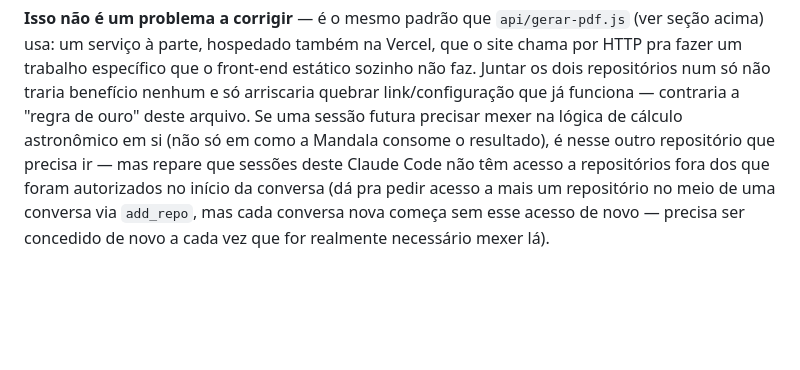
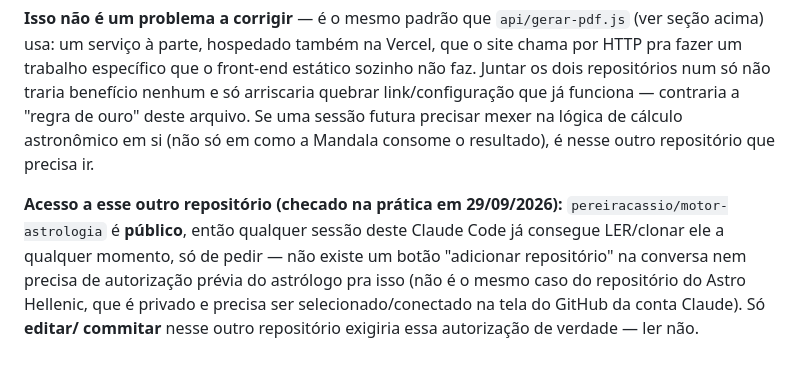
Before and after one commit to astrohellenic/astrohellenic.github.io, a Markdown page: CLAUDE.md, the part around the change. Rendered like a GitHub page; blank space fills up the shorter version.

Commit message:
CLAUDE.md: corrige nota sobre acesso ao repo motor-astrologia
motor-astrologia é público — leitura já funciona em qualquer sessão
sem autorização prévia, diferente do que a nota anterior dizia. Só
edição/commit nele exigiria autorização de verdade.

Co-Authored-By: Claude Sonnet 5 <noreply@anthropic.com>
Claude-Session: https://claude.ai/code/session_01C3DoiNUarEVA2Mk9ZYPu2y

```diff
--- a/CLAUDE.md
+++ b/CLAUDE.md
@@ -468,9 +468,14 @@ repositórios num só não traria benefício nenhum e só arriscaria quebrar
 link/configuração que já funciona — contraria a "regra de ouro" deste
 arquivo. Se uma sessão futura precisar mexer na lógica de cálculo
 astronômico em si (não só em como a Mandala consome o resultado), é
-nesse outro repositório que precisa ir — mas repare que sessões deste
-Claude Code não têm acesso a repositórios fora dos que foram
-autorizados no início da conversa (dá pra pedir acesso a mais um
-repositório no meio de uma conversa via `add_repo`, mas cada conversa
-nova começa sem esse acesso de novo — precisa ser concedido de novo a
-cada vez que for realmente necessário mexer lá).
+nesse outro repositório que precisa ir.
+
+**Acesso a esse outro repositório (checado na prática em 29/09/2026):**
+`pereiracassio/motor-astrologia` é **público**, então qualquer sessão
+deste Claude Code já consegue LER/clonar ele a qualquer momento, só de
+pedir — não existe um botão "adicionar repositório" na conversa nem
+precisa de autorização prévia do astrólogo pra isso (não é o mesmo caso
+do repositório do Astro Hellenic, que é privado e precisa ser
+selecionado/conectado na tela do GitHub da conta Claude). Só **editar/
+commitar** nesse outro repositório exigiria essa autorização de
+verdade — ler não.
```
